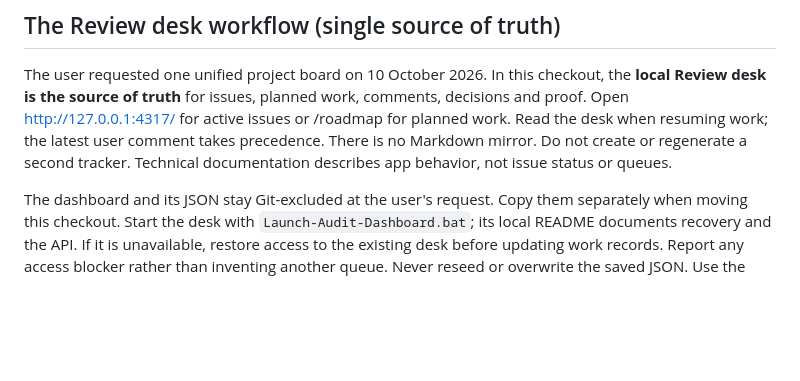
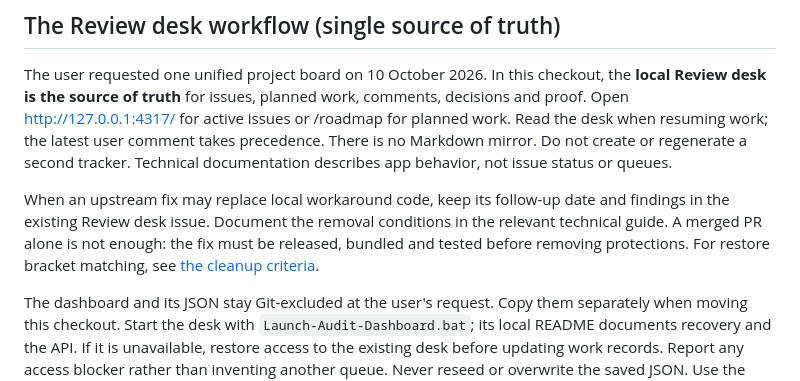
Before and after one commit to backspace-backup/backspace, a Markdown page: AGENTS.md, the part around the change. Drawn GitHub-style; blank space fills up the shorter version.

```diff
--- a/AGENTS.md
+++ b/AGENTS.md
@@ -41,6 +41,12 @@ http://127.0.0.1:4317/ for active issues or /roadmap for planned work.
 Read the desk when resuming work; the latest user comment takes precedence.
 There is no Markdown mirror. Do not create or regenerate a second tracker.
 Technical documentation describes app behavior, not issue status or queues.
+
+When an upstream fix may replace local workaround code, keep its follow-up
+date and findings in the existing Review desk issue. Document the removal
+conditions in the relevant technical guide. A merged PR alone is not enough:
+the fix must be released, bundled and tested before removing protections.
+For restore bracket matching, see [the cleanup criteria](docs/GOTCHAS.md#reviewing-the-upstream-bracket-fix).
 
 The dashboard and its JSON stay Git-excluded at the user's request.
 Copy them separately when moving this checkout. Start the desk with
```
Also changed, not shown: docs/GOTCHAS.md (+30 -0 lines).
